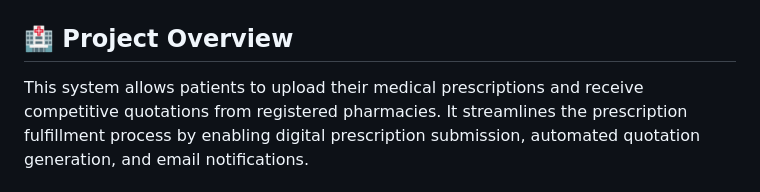
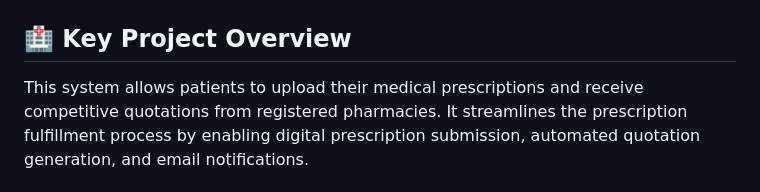
Before and after one commit to ashiknizamdeen/PrescriptEase, a Markdown page: README.md, the part around the change. Rendered like a GitHub page.

```diff
--- a/README.md
+++ b/README.md
@@ -1,7 +1,7 @@
 # Prescription Management System
 ![Hero Section](./assets/screenshot.png)
 
-## 🏥 Project Overview
+## 🏥 Key Project Overview
 
 This system allows patients to upload their medical prescriptions and receive competitive quotations from registered pharmacies. It streamlines the prescription fulfillment process by enabling digital prescription submission, automated quotation generation, and email notifications.
 
```
